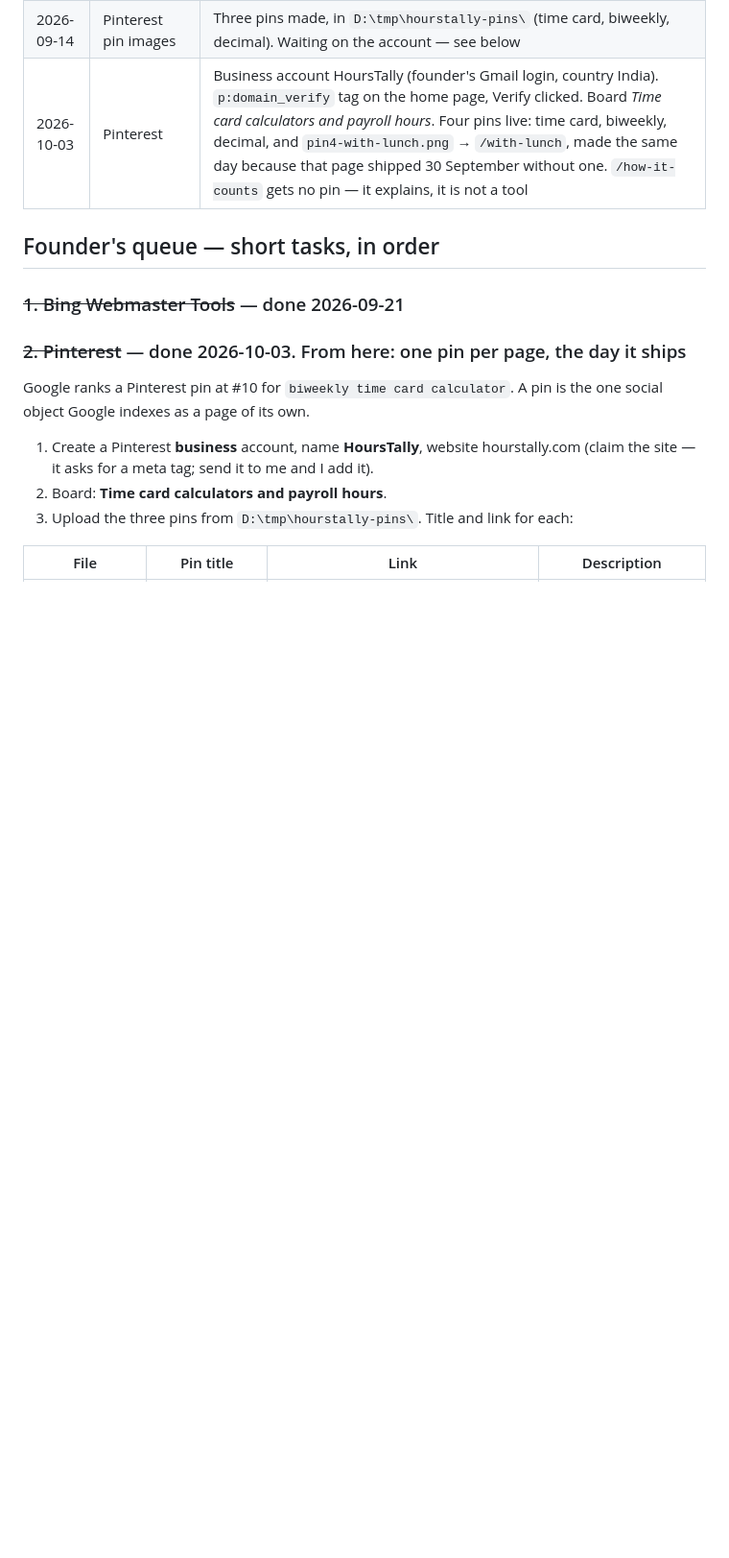
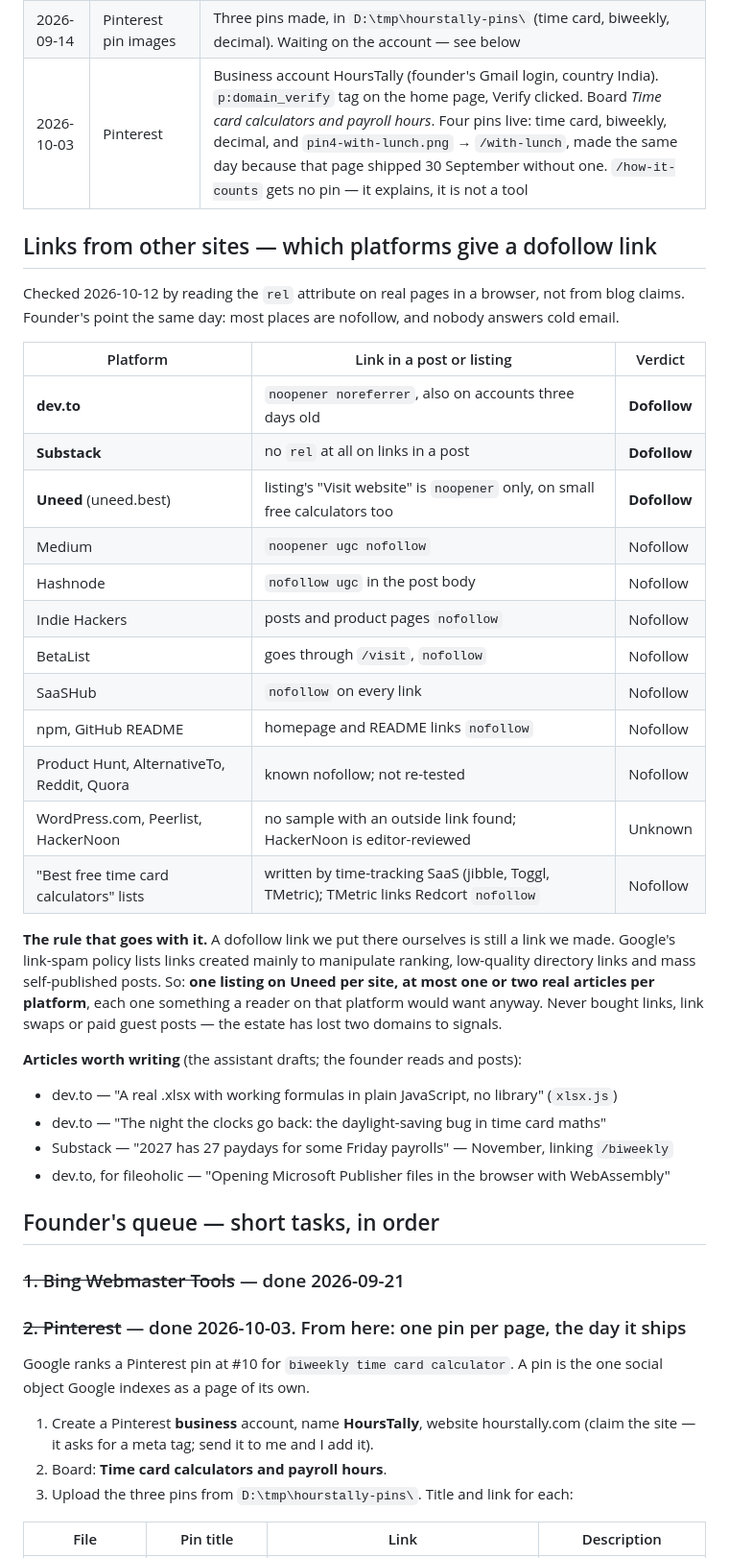
Before and after one commit to ritusmoikaushik/hourstally, a Markdown page: docs/DISTRIBUTION.md, the part around the change. Shown at 96% size. Drawn GitHub-style; blank space fills up the shorter version.

Commit message:
docs(distribution): which platforms give a dofollow link, checked on live pages
Co-Authored-By: Claude Opus 5.5 <noreply@anthropic.com>

```diff
--- a/docs/DISTRIBUTION.md
+++ b/docs/DISTRIBUTION.md
@@ -19,6 +19,38 @@ also a Google signal, and this estate has lost two domains to signals.
 | 2026-09-21 | Bing Webmaster Tools | Site added, sitemap submitted. Reports take up to 48 hours to appear |
 | 2026-09-14 | Pinterest pin images | Three pins made, in `D:\tmp\hourstally-pins\` (time card, biweekly, decimal). Waiting on the account — see below |
 | 2026-10-03 | Pinterest | Business account HoursTally (founder's Gmail login, country India). `p:domain_verify` tag on the home page, Verify clicked. Board *Time card calculators and payroll hours*. Four pins live: time card, biweekly, decimal, and `pin4-with-lunch.png` → `/with-lunch`, made the same day because that page shipped 30 September without one. `/how-it-counts` gets no pin — it explains, it is not a tool |
+
+## Links from other sites — which platforms give a dofollow link
+
+Checked 2026-10-12 by reading the `rel` attribute on real pages in a browser, not from blog
+claims. Founder's point the same day: most places are nofollow, and nobody answers cold email.
+
+| Platform | Link in a post or listing | Verdict |
+|---|---|---|
+| **dev.to** | `noopener noreferrer`, also on accounts three days old | **Dofollow** |
+| **Substack** | no `rel` at all on links in a post | **Dofollow** |
+| **Uneed** (uneed.best) | listing's "Visit website" is `noopener` only, on small free calculators too | **Dofollow** |
+| Medium | `noopener ugc nofollow` | Nofollow |
+| Hashnode | `nofollow ugc` in the post body | Nofollow |
+| Indie Hackers | posts and product pages `nofollow` | Nofollow |
+| BetaList | goes through `/visit`, `nofollow` | Nofollow |
+| SaaSHub | `nofollow` on every link | Nofollow |
+| npm, GitHub README | homepage and README links `nofollow` | Nofollow |
+| Product Hunt, AlternativeTo, Reddit, Quora | known nofollow; not re-tested | Nofollow |
+| WordPress.com, Peerlist, HackerNoon | no sample with an outside link found; HackerNoon is editor-reviewed | Unknown |
+| "Best free time card calculators" lists | written by time-tracking SaaS (jibble, Toggl, TMetric); TMetric links Redcort `nofollow` | Nofollow |
+
+**The rule that goes with it.** A dofollow link we put there ourselves is still a link we made.
+Google's link-spam policy lists links created mainly to manipulate ranking, low-quality directory
+links and mass self-published posts. So: **one listing on Uneed per site, at most one or two real
+articles per platform**, each one something a reader on that platform would want anyway. Never
+bought links, link swaps or paid guest posts — the estate has lost two domains to signals.
+
+**Articles worth writing** (the assistant drafts; the founder reads and posts):
+- dev.to — "A real .xlsx with working formulas in plain JavaScript, no library" (`xlsx.js`)
+- dev.to — "The night the clocks go back: the daylight-saving bug in time card maths"
+- Substack — "2027 has 27 paydays for some Friday payrolls" — November, linking `/biweekly`
+- dev.to, for fileoholic — "Opening Microsoft Publisher files in the browser with WebAssembly"
 
 ## Founder's queue — short tasks, in order
 
```
